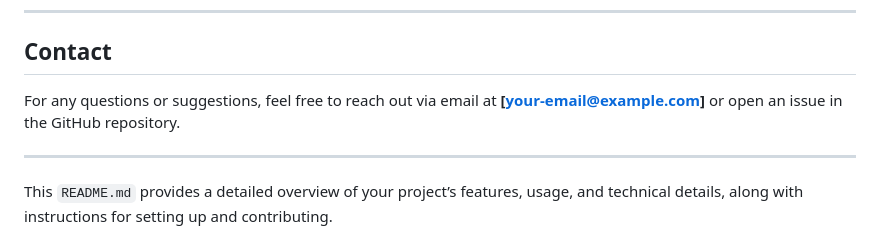
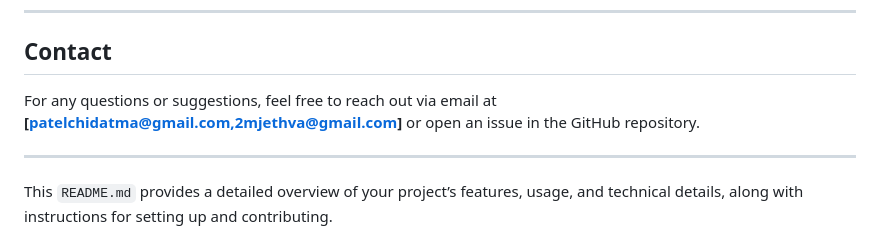
Before and after one commit to Chidatma/C-D-Coders, a Markdown page: README.md, the part around the change. Drawn GitHub-style.

```diff
--- a/README.md
+++ b/README.md
@@ -99,7 +99,7 @@ Feel free to fork this project, submit issues, and create pull requests to contr
 
 ## Contact
 
-For any questions or suggestions, feel free to reach out via email at **\[[your-email@example.com](mailto:your-email@example.com)]** or open an issue in the GitHub repository.
+For any questions or suggestions, feel free to reach out via email at **\[[patelchidatma@gmail.com,2mjethva@gmail.com](mailto:patelchidatma@gmail.com,2mjethva@gmail.com)]** or open an issue in the GitHub repository.
 
 ---
 
```
